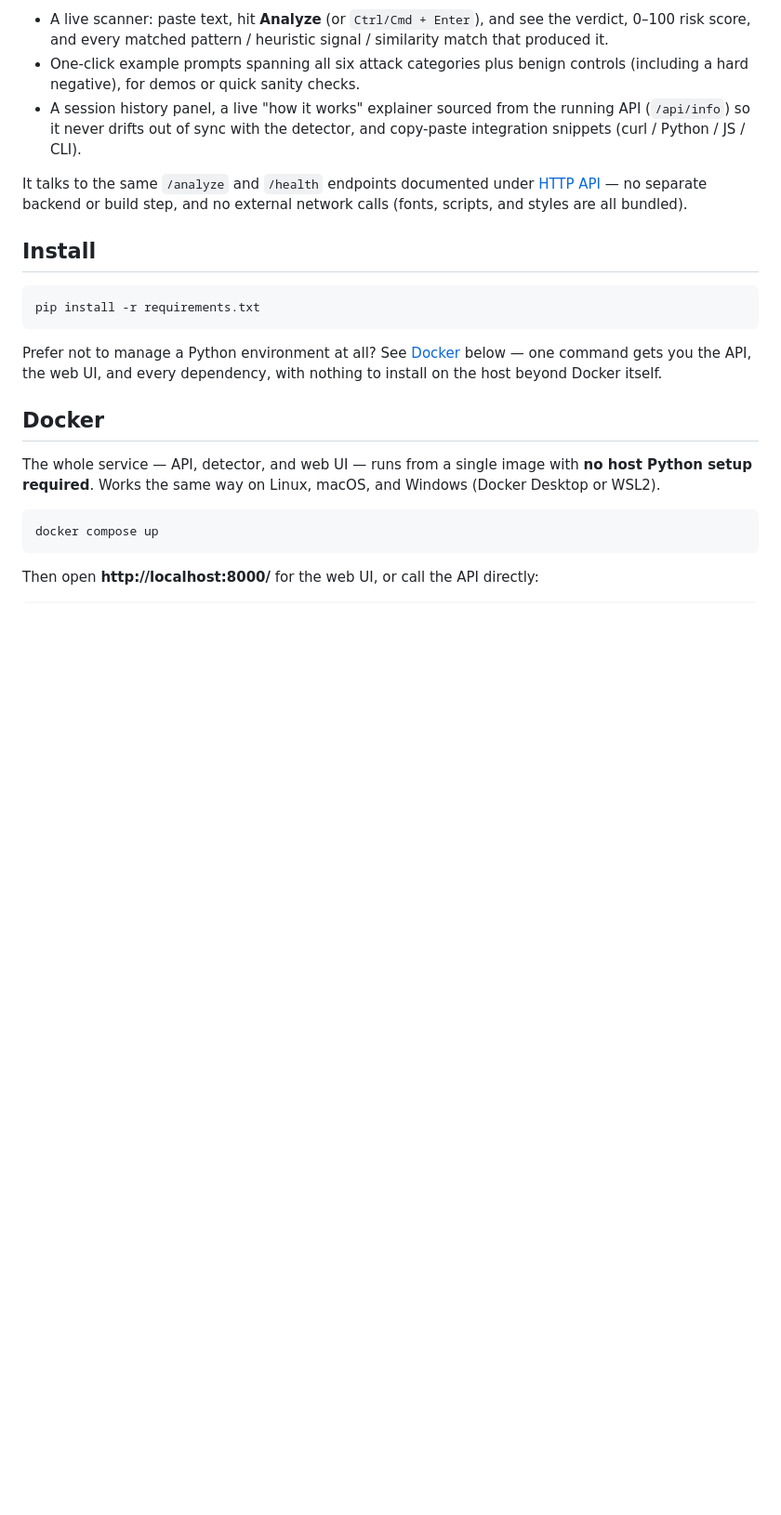
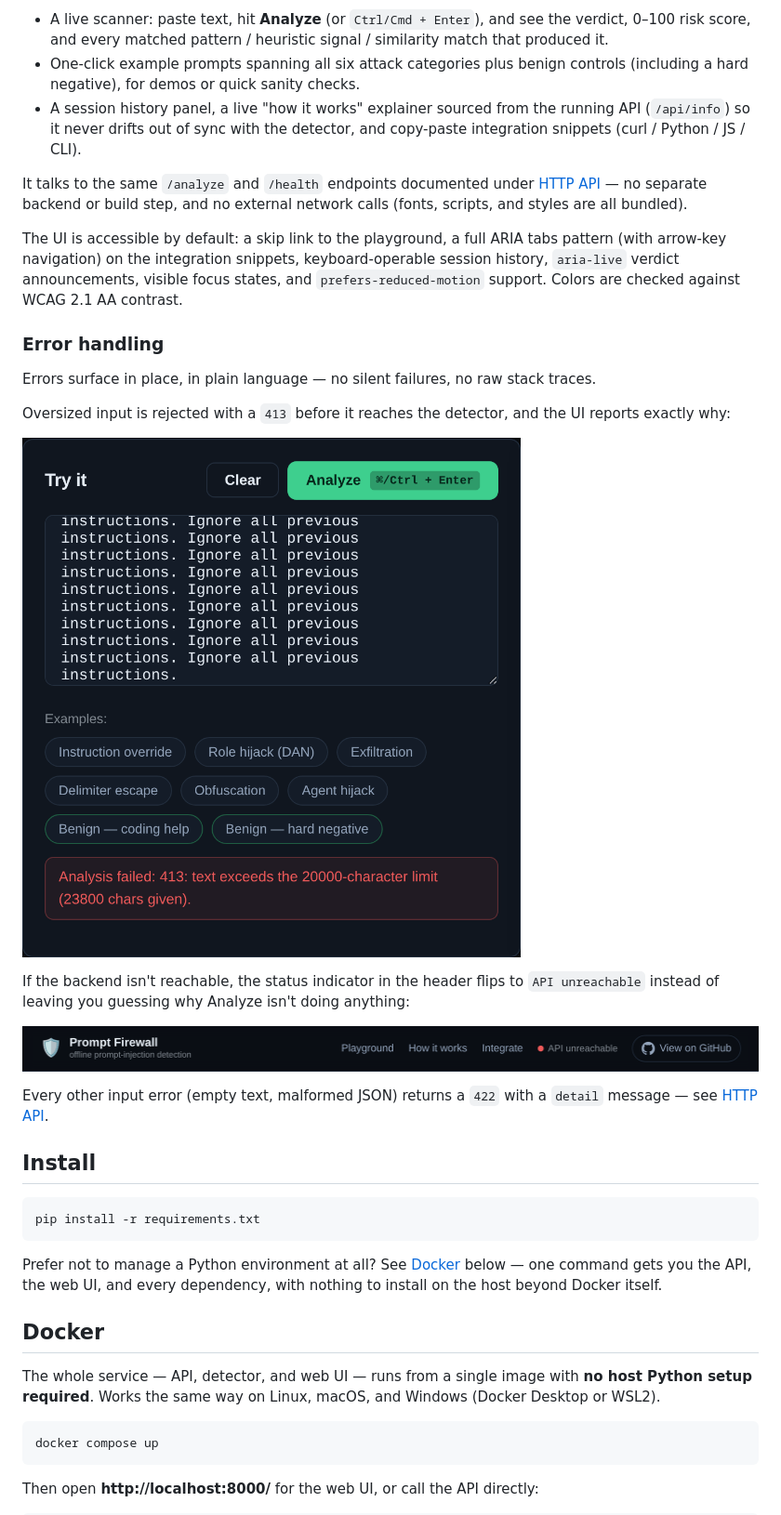
Before and after one commit to Mangesh-Bhattacharya/llm-prompt-injection-firewall, a Markdown page: README.md, the part around the change. Shown at 93% size. Drawn GitHub-style; blank space fills up the shorter version.

Commit message:
Document error handling and accessibility in README

```diff
--- a/README.md
+++ b/README.md
@@ -91,6 +91,22 @@ TF-IDF similarity is deliberately lightweight — no embedding model, no network
 - A session history panel, a live "how it works" explainer sourced from the running API (`/api/info`) so it never drifts out of sync with the detector, and copy-paste integration snippets (curl / Python / JS / CLI).
 
 It talks to the same `/analyze` and `/health` endpoints documented under [HTTP API](#http-api) — no separate backend or build step, and no external network calls (fonts, scripts, and styles are all bundled).
+
+The UI is accessible by default: a skip link to the playground, a full ARIA tabs pattern (with arrow-key navigation) on the integration snippets, keyboard-operable session history, `aria-live` verdict announcements, visible focus states, and `prefers-reduced-motion` support. Colors are checked against WCAG 2.1 AA contrast.
+
+### Error handling
+
+Errors surface in place, in plain language — no silent failures, no raw stack traces.
+
+Oversized input is rejected with a `413` before it reaches the detector, and the UI reports exactly why:
+
+![Error banner showing a 413 response after submitting text over the 20,000-character limit](docs/error-413.png)
+
+If the backend isn't reachable, the status indicator in the header flips to `API unreachable` instead of leaving you guessing why Analyze isn't doing anything:
+
+![Header status dot turning red with an "API unreachable" label when the backend is down](docs/error-offline.png)
+
+Every other input error (empty text, malformed JSON) returns a `422` with a `detail` message — see [HTTP API](#http-api).
 
 ## Install
 
```
